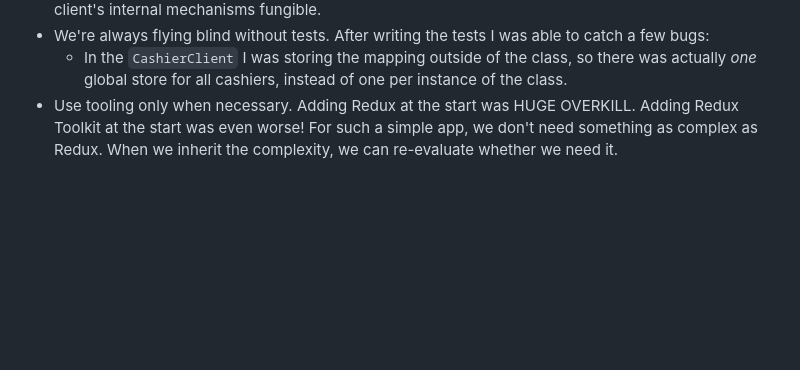
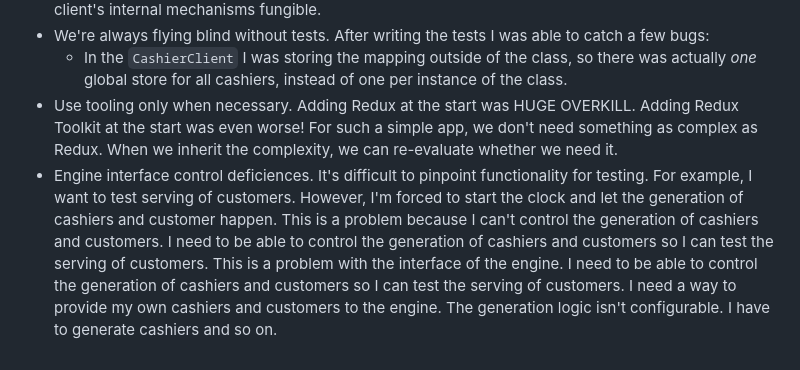
Before and after one commit to jaywhy13/pretendaurant, a Markdown page: README.md, the part around the change. Rendered like a GitHub page; blank space fills up the shorter version.

Commit message:
Saving current work

```diff
--- a/README.md
+++ b/README.md
@@ -76,3 +76,4 @@ https://stackoverflow.com/questions/52177631/jest-timer-and-promise-dont-work-we
 - We're always flying blind without tests. After writing the tests I was able to catch a few bugs:
     - In the `CashierClient` I was storing the mapping outside of the class, so there was actually _one_ global store for all cashiers, instead of one per instance of the class.
 - Use tooling only when necessary. Adding Redux at the start was HUGE OVERKILL. Adding Redux Toolkit at the start was even worse! For such a simple app, we don't need something as complex as Redux. When we inherit the complexity, we can re-evaluate whether we need it.
+- Engine interface control deficiences. It's difficult to pinpoint functionality for testing. For example, I want to test serving of customers. However, I'm forced to start the clock and let the generation of cashiers and customer happen. This is a problem because I can't control the generation of cashiers and customers. I need to be able to control the generation of cashiers and customers so I can test the serving of customers. This is a problem with the interface of the engine. I need to be able to control the generation of cashiers and customers so I can test the serving of customers. I need a way to provide my own cashiers and customers to the engine. The generation logic isn't configurable. I have to generate cashiers and so on.
```
